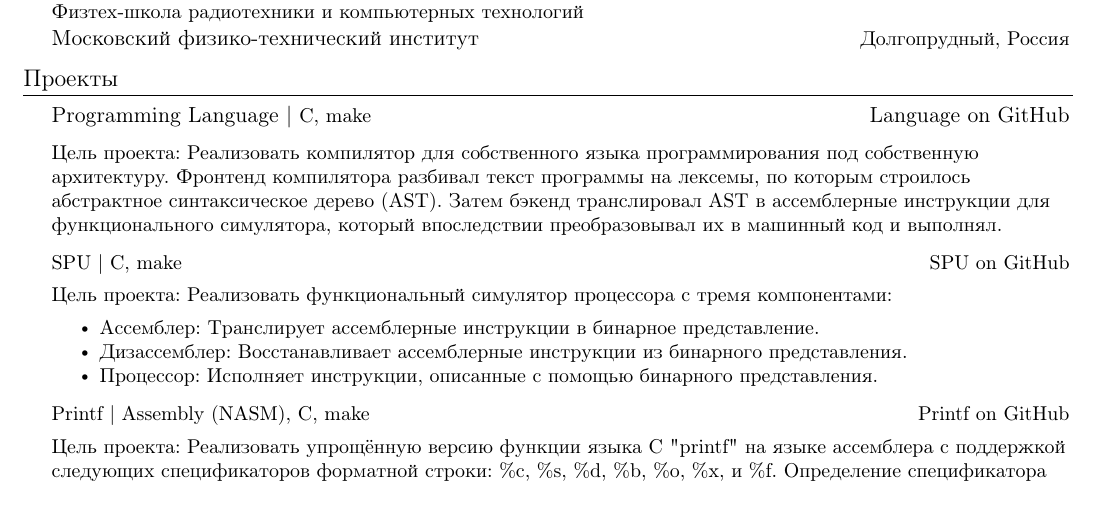
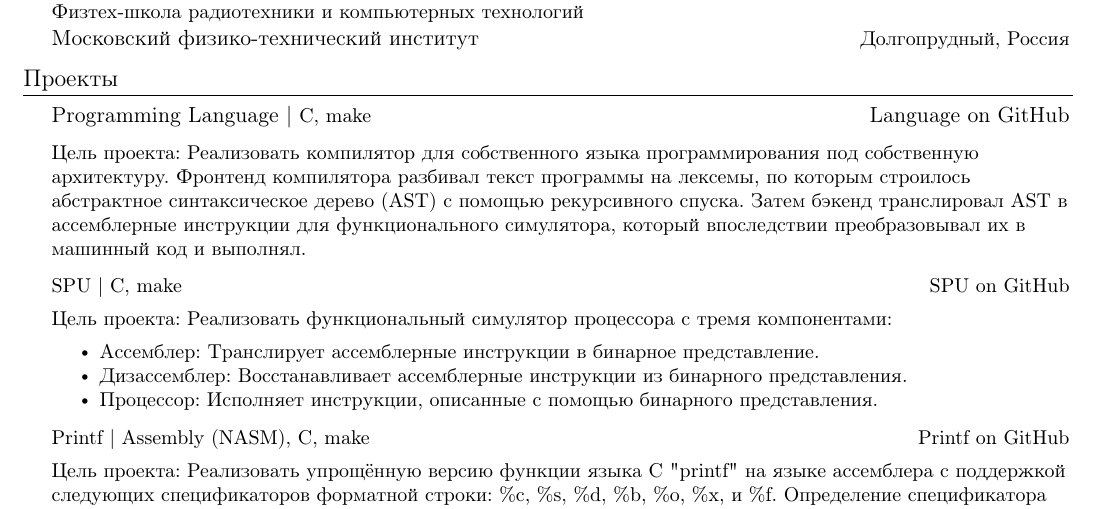
Before and after one commit to Dinichthys/CV, a LaTeX CV (Melnikov_CV.tex): part of page 1 of 2, cut so that both start at the same text. The pictures show the PDF file Melnikov_CV.pdf that the author committed with the source.

Commit message:
Updated rus

```diff
--- a/Melnikov_CV.tex
+++ b/Melnikov_CV.tex
@@ -266,7 +266,7 @@ use item list as is shown in the work experience section.
       {{Programming Language} $|$ \emph{\small{C, make}}}{\href{https://github.com/Dinichthys/Language}{Language on GitHub}}{}{}
       \small{
       \textbf{Цель проекта:} Реализовать компилятор для собственного языка программирования под собственную архитектуру.
-Фронтенд компилятора разбивал текст программы на лексемы, по которым строилось абстрактное синтаксическое дерево (AST).
+Фронтенд компилятора разбивал текст программы на лексемы, по которым строилось абстрактное синтаксическое дерево (AST) с помощью рекурсивного спуска.
 Затем бэкенд транслировал AST в ассемблерные инструкции для функционального симулятора,
 который впоследствии преобразовывал их в машинный код и выполнял.
     %    Implement a compiler for a custom language with its own syntax, targeting a custom architecture.
```
Also changed, not shown: Melnikov_CV.pdf.
